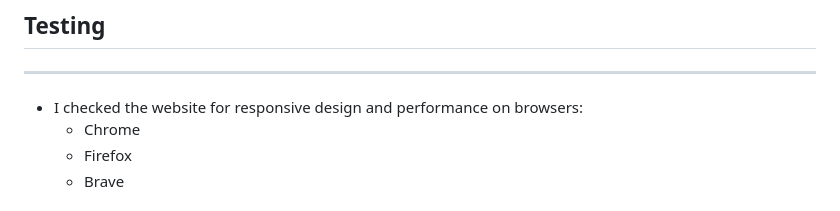
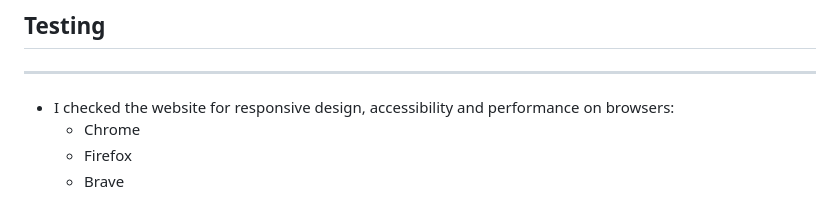
Before and after one commit to AlfredA93/meditate-with-alfred, a Markdown page: README.md, the part around the change. GitHub-like rendering.

Commit message:
Edit README notes

```diff
--- a/README.md
+++ b/README.md
@@ -81,7 +81,7 @@ The colour palette for Meditate With Alfred was intended to be peaceful and welc
 
 ## Testing
 ------
-- I checked the website for responsive design and performance on browsers:
+- I checked the website for responsive design, accessibility and performance on browsers:
     - Chrome
     - Firefox
     - Brave
```
